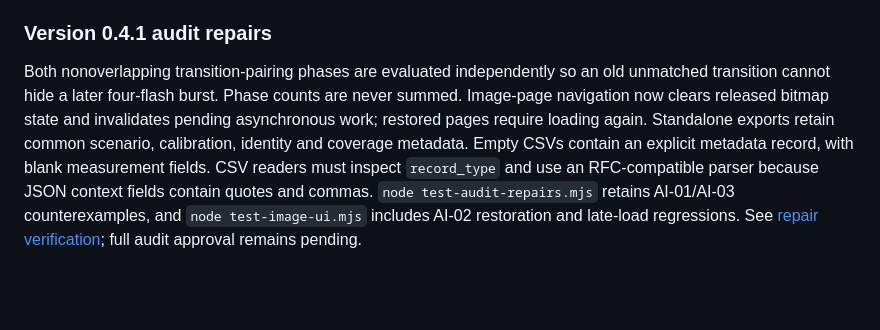
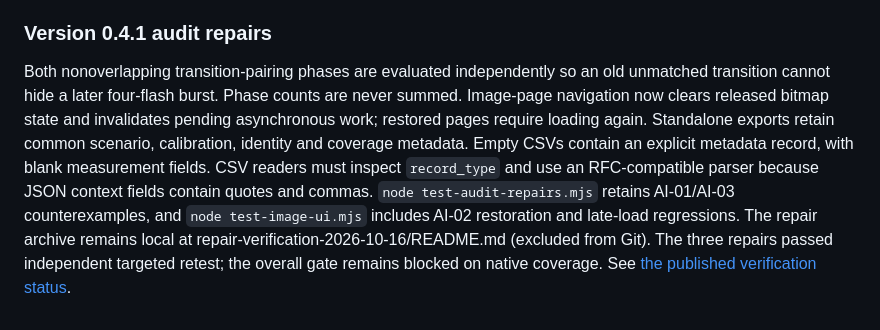
Before and after one commit to danielwestfall-pixel/flash-tester, a Markdown page: README.md, the part around the change. Drawn GitHub-style; blank space fills up the shorter version.

Commit message:
Link published verification status from README

```diff
--- a/README.md
+++ b/README.md
@@ -50,4 +50,4 @@ See [the coverage roadmap](TODO.md) and [input/size testing guide](docs/INPUTS_A
 
 ### Version 0.4.1 audit repairs
 
-Both nonoverlapping transition-pairing phases are evaluated independently so an old unmatched transition cannot hide a later four-flash burst. Phase counts are never summed. Image-page navigation now clears released bitmap state and invalidates pending asynchronous work; restored pages require loading again. Standalone exports retain common scenario, calibration, identity and coverage metadata. Empty CSVs contain an explicit metadata record, with blank measurement fields. CSV readers must inspect `record_type` and use an RFC-compatible parser because JSON context fields contain quotes and commas. `node test-audit-repairs.mjs` retains AI-01/AI-03 counterexamples, and `node test-image-ui.mjs` includes AI-02 restoration and late-load regressions. See [repair verification](repair-verification-2026-10-16/README.md); full audit approval remains pending.
+Both nonoverlapping transition-pairing phases are evaluated independently so an old unmatched transition cannot hide a later four-flash burst. Phase counts are never summed. Image-page navigation now clears released bitmap state and invalidates pending asynchronous work; restored pages require loading again. Standalone exports retain common scenario, calibration, identity and coverage metadata. Empty CSVs contain an explicit metadata record, with blank measurement fields. CSV readers must inspect `record_type` and use an RFC-compatible parser because JSON context fields contain quotes and commas. `node test-audit-repairs.mjs` retains AI-01/AI-03 counterexamples, and `node test-image-ui.mjs` includes AI-02 restoration and late-load regressions. The repair archive remains local at repair-verification-2026-10-16/README.md (excluded from Git). The three repairs passed independent targeted retest; the overall gate remains blocked on native coverage. See [the published verification status](docs/VERIFICATION_STATUS.md).
```
